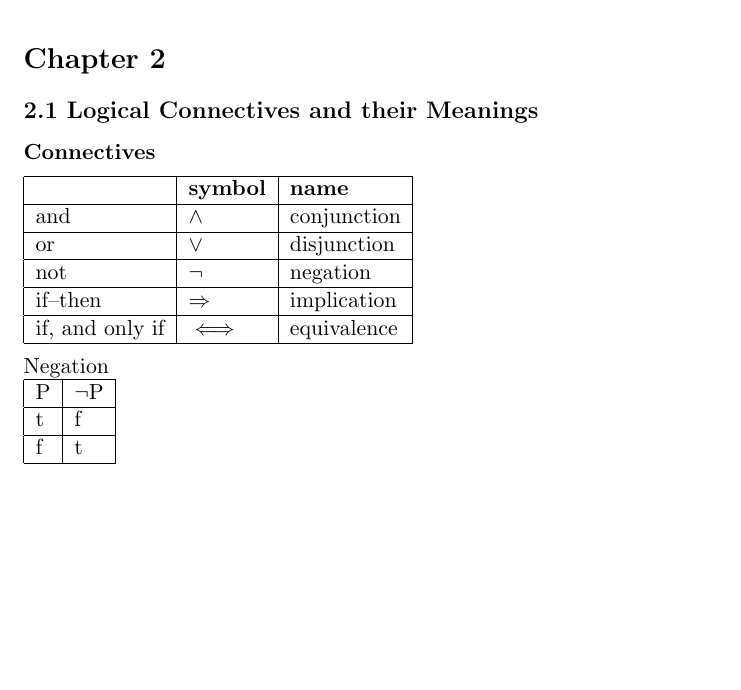
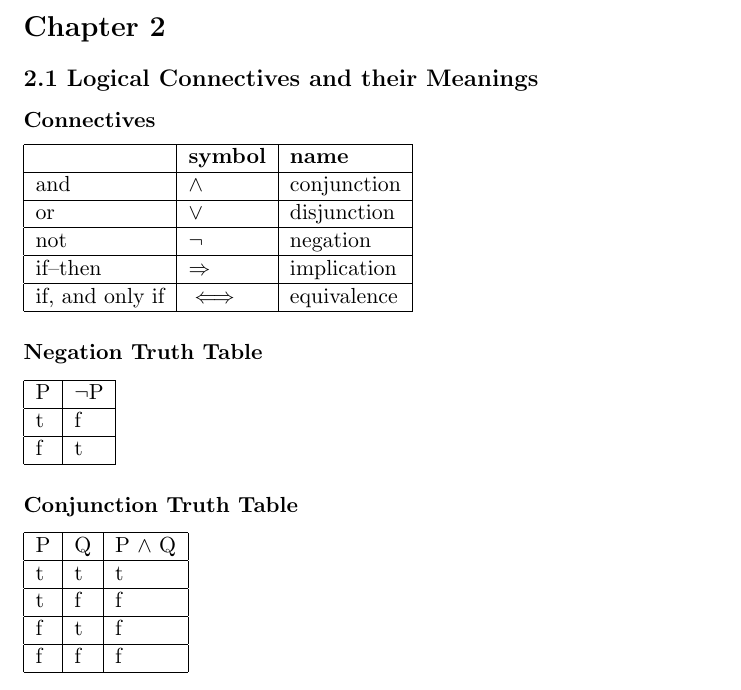
Before and after one commit to DolicaAkelloEgwel/learnmeahaskell, a LaTeX document (haskellroad/haskellroad.tex): part of the page, cut so that both start at the same text, the shorter picture padded with empty space. Compiled offline with pdfLaTeX.

Commit message:
conjunction truth table

```diff
--- a/haskellroad/haskellroad.tex
+++ b/haskellroad/haskellroad.tex
@@ -22,8 +22,7 @@
 	if--then & $\Rightarrow$ & implication\\ \hline
 	if, and only if & $\iff$ & equivalence\\ \hline
 \end{tabular}
-\\\\
-Negation \\
+\subsubsection*{Negation Truth Table}
 \begin{tabular}{|l|l|l|}
 \hline
 	P & $\neg$P\\
@@ -33,6 +32,20 @@ Negation \\
     f & t\\
 \hline
 \end{tabular}
+\subsubsection*{Conjunction Truth Table}
+\begin{tabular}{|l|l|l|}
+\hline
+	P & Q & P $\land$ Q\\
+\hline
+	t & t & t\\
+\hline
+	t & f & f\\
+\hline
+	f & t & f\\
+\hline
+	f & f & f\\
+\hline
+\end{tabular}
 
 
 \end{document}
```
